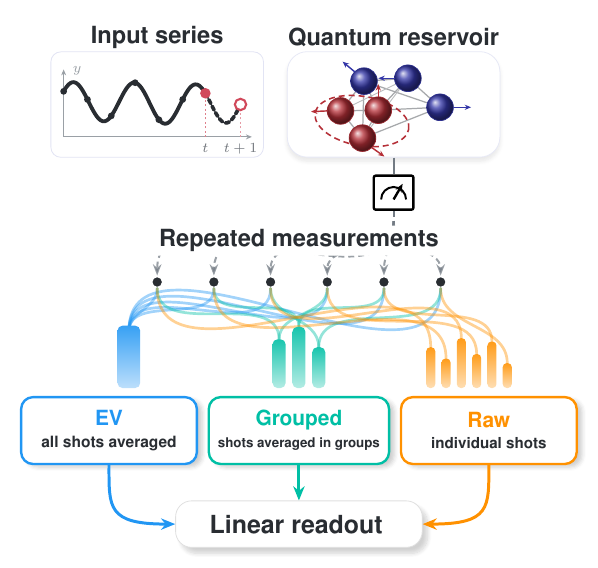
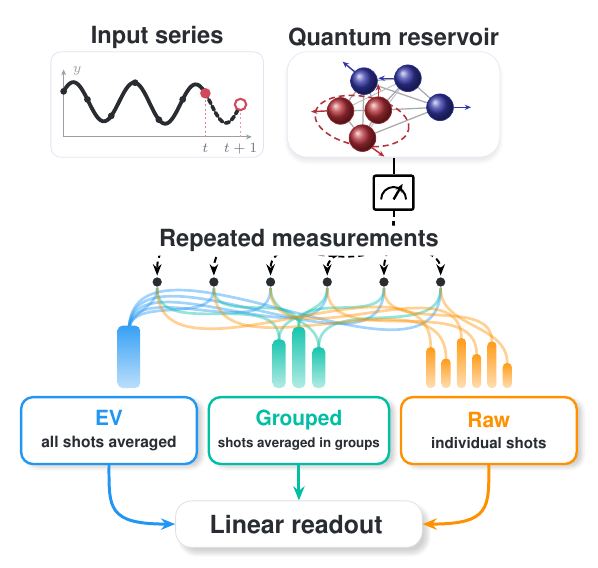
Before and after one commit to eybmits/adaptive-shot-aggregation, a LaTeX figure (paper/gfx/fig1_shot_organization.tex): the whole page. Compiled offline with pdfLaTeX.

Commit message:
Use black measurement links in Figure 1

```diff
--- a/paper/gfx/fig1_shot_organization.tex
+++ b/paper/gfx/fig1_shot_organization.tex
@@ -24,7 +24,7 @@
 \definecolor{axisgray}{HTML}{9AA0A6}
 \definecolor{muted}{HTML}{71767C}
 \definecolor{edgegray}{HTML}{A7A9AC}
-\definecolor{measuregray}{HTML}{737B84}
+\definecolor{measuregray}{HTML}{000000}
 \definecolor{reservoirblue}{HTML}{3437A8}
 \definecolor{reservoirred}{HTML}{B52F37}
 \definecolor{inputred}{HTML}{D1495B}
```
Also changed, not shown: output/pdf/QCE26_NIER_split_ensemble_qrc_anonymous.pdf, output/pdf/QCE26_NIER_split_ensemble_qrc_named.pdf, paper/gfx/fig1_shot_organization.pdf, paper/gfx/fig1_shot_organization.tex (2 more changed lines), 1 other file.
